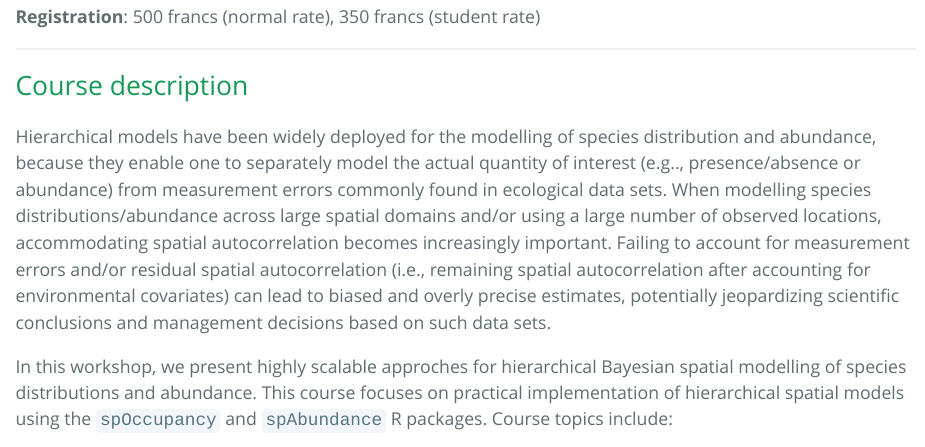
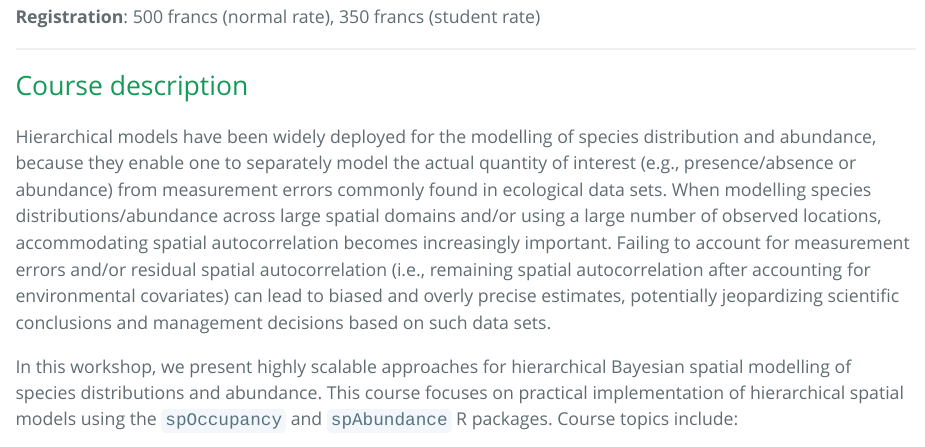
Before and after one commit to doserjef/Switzerland24-Spatial-Workshop, an R Markdown document (index.Rmd): the page in a window 1100 px wide, from 550 px down. The pictures show the output file index.html that the author committed with the source, opened offline.

Commit message:
fix typo

```diff
--- a/index.Rmd
+++ b/index.Rmd
@@ -25,9 +25,9 @@ output:
 
 ## Course description
 
-Hierarchical models have been widely deployed for the modelling of species distribution and abundance, because they enable one to separately model the actual quantity of interest (e.g.., presence/absence or abundance) from measurement errors commonly found in ecological data sets. When modelling species distributions/abundance across large spatial domains and/or using a large number of observed locations, accommodating spatial autocorrelation becomes increasingly important. Failing to account for measurement errors and/or residual spatial autocorrelation (i.e., remaining spatial autocorrelation after accounting for environmental covariates) can lead to biased and overly precise estimates, potentially jeopardizing scientific conclusions and management decisions based on such data sets.
+Hierarchical models have been widely deployed for the modelling of species distribution and abundance, because they enable one to separately model the actual quantity of interest (e.g., presence/absence or abundance) from measurement errors commonly found in ecological data sets. When modelling species distributions/abundance across large spatial domains and/or using a large number of observed locations, accommodating spatial autocorrelation becomes increasingly important. Failing to account for measurement errors and/or residual spatial autocorrelation (i.e., remaining spatial autocorrelation after accounting for environmental covariates) can lead to biased and overly precise estimates, potentially jeopardizing scientific conclusions and management decisions based on such data sets.
 
-In this workshop, we present highly scalable approches for hierarchical Bayesian spatial modelling of species distributions and abundance. This course focuses on practical implementation of hierarchical spatial models using the `spOccupancy` and `spAbundance` R packages. Course topics include:
+In this workshop, we present highly scalable approaches for hierarchical Bayesian spatial modelling of species distributions and abundance. This course focuses on practical implementation of hierarchical spatial models using the `spOccupancy` and `spAbundance` R packages. Course topics include:
 
 1. Introduction to hierarchical and spatial modelling
     + Hierarchical Bayesian models in ecology
```
Also changed, not shown: index.html.
